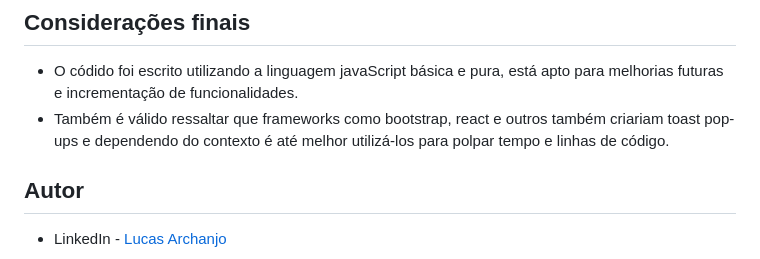
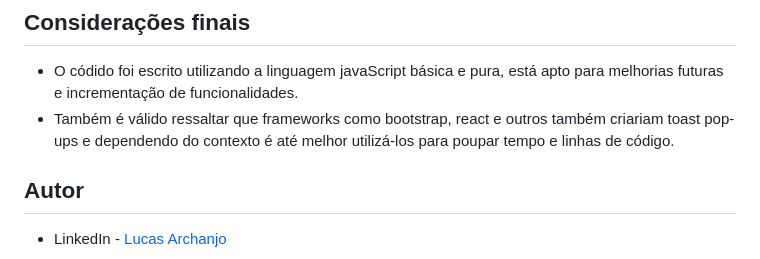
Before and after one commit to Lucasarkh/toast-notification, a Markdown page: README.md, the part around the change. Drawn GitHub-style.

Commit message:
review: adjusted portuguese writing.

```diff
--- a/README.md
+++ b/README.md
@@ -88,7 +88,7 @@ Minha maior especialidade neste momento é em design de interface e experiência
 ## Considerações finais
 
 - O códido foi escrito utilizando a linguagem javaScript básica e pura, está apto para melhorias futuras e incrementação de funcionalidades.
-- Também é válido ressaltar que frameworks como bootstrap, react e outros também criariam toast pop-ups e dependendo do contexto é até melhor utilizá-los para polpar tempo e linhas de código.
+- Também é válido ressaltar que frameworks como bootstrap, react e outros também criariam toast pop-ups e dependendo do contexto é até melhor utilizá-los para poupar tempo e linhas de código.
 
 ## Autor
 
```
